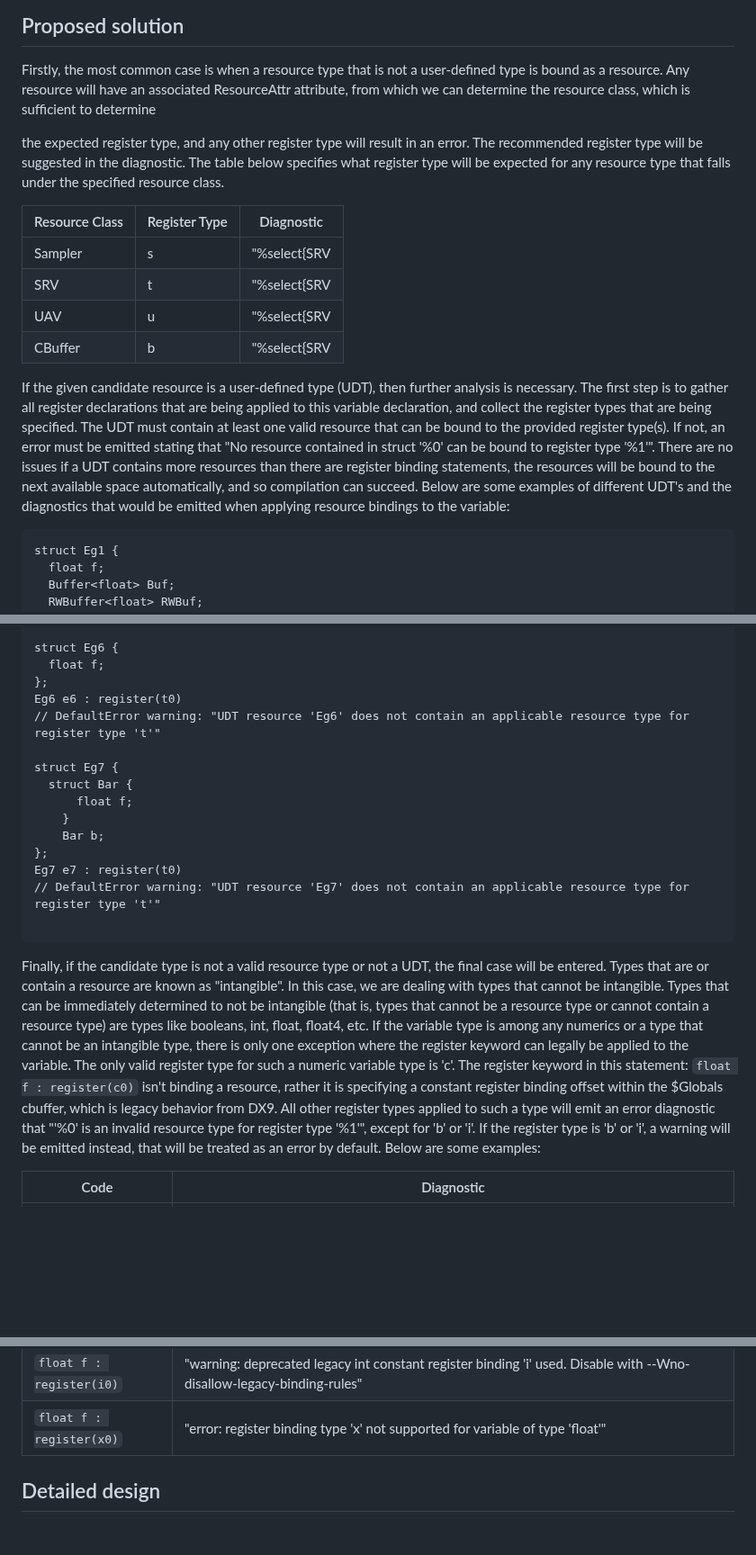
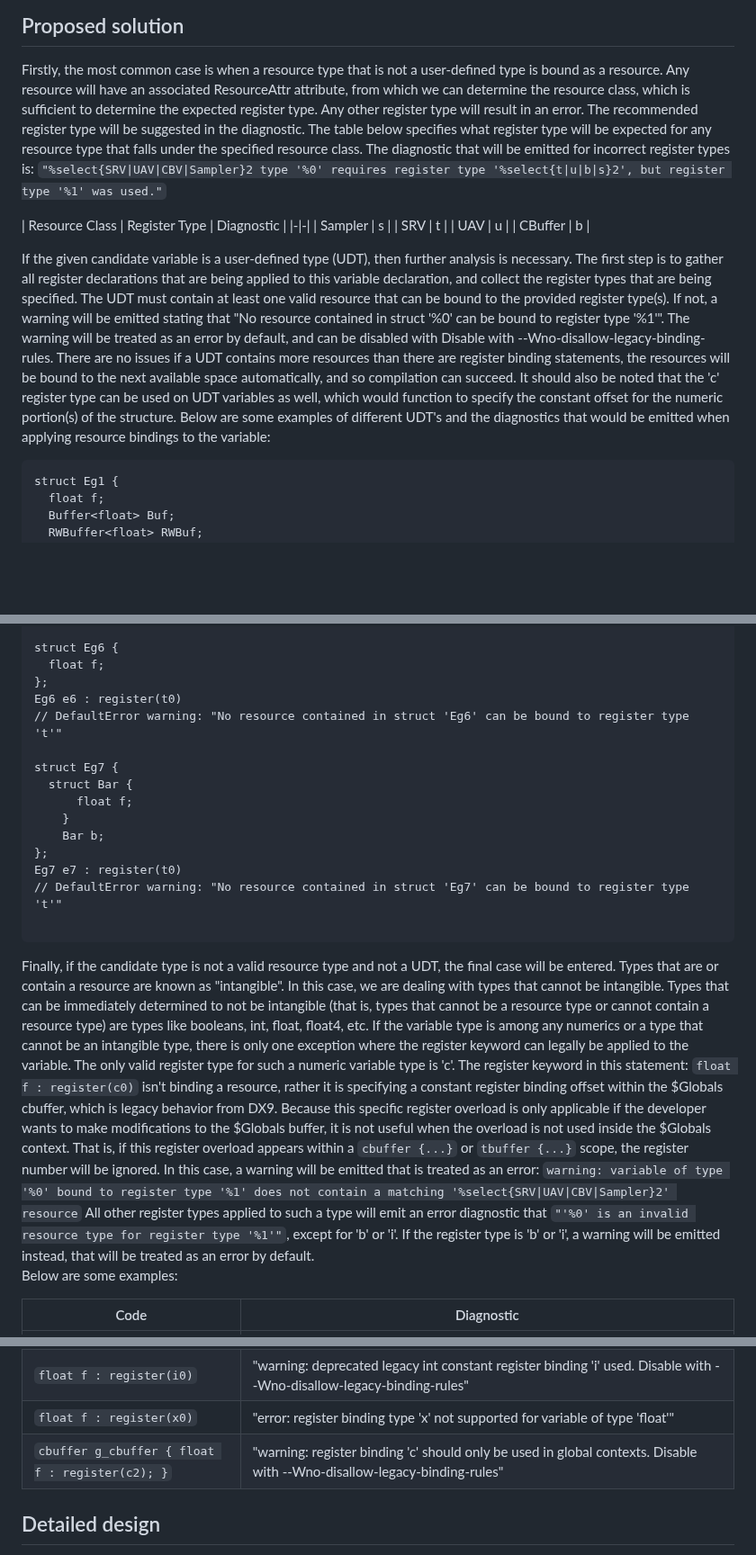
Before and after one commit to microsoft/hlsl-specs, a Markdown page: proposals/infra/INF-0004-register-types-and-diagnostics.md, 3 parts joined by grey strips. Shown at 90% size. Drawn GitHub-style; blank space fills up the shorter version.

Commit message:
remove flowcharts, add 2 new default error warnings into description, reformat a table

````diff
--- a/proposals/infra/INF-0004-register-types-and-diagnostics.md
+++ b/proposals/infra/INF-0004-register-types-and-diagnostics.md
@@ -48,32 +48,36 @@ The design below aims to specify the answer to these questions.
 Firstly, the most common case is when a resource type that is not a
 user-defined type is bound as a resource. Any resource will have an
 associated ResourceAttr attribute, from which we can determine the
-resource class, which is sufficient to determine
-
-the expected register type, and any other register type will result
-in an error. The recommended register type will be suggested in the
-diagnostic. The table below specifies what register type will be
-expected for any resource type that falls under the specified
-resource class.
+resource class, which is sufficient to determine the expected register
+type. Any other register type will result in an error. The
+recommended register type will be suggested in the diagnostic.
+The table below specifies what register type will be expected for
+any resource type that falls under the specified resource class.
+The diagnostic that will be emitted for incorrect register types is:
+`"%select{SRV|UAV|CBV|Sampler}2 type '%0' requires register type '%select{t|u|b|s}2', but register type '%1' was used."`
 
 | Resource Class | Register Type | Diagnostic |
-|-|-|-|
-| Sampler | s | "%select{SRV|UAV|CBV|Sampler}2 type '%0' requires register type '%select{t|u|b|s}2', but register type '%1' was used." |
-| SRV | t | "%select{SRV|UAV|CBV|Sampler}2 type '%0' requires register type '%select{t|u|b|s}2', but register type '%1' was used." |
-| UAV | u | "%select{SRV|UAV|CBV|Sampler}2 type '%0' requires register type '%select{t|u|b|s}2', but register type '%1' was used." |
-| CBuffer | b | "%select{SRV|UAV|CBV|Sampler}2 type '%0' requires register type '%select{t|u|b|s}2', but register type '%1' was used." |
+|-|-|
+| Sampler | s |
+| SRV | t |
+| UAV | u |
+| CBuffer | b |
 
-If the given candidate resource is a user-defined type (UDT), then further
+If the given candidate variable is a user-defined type (UDT), then further
 analysis is necessary. The first step is to gather all register declarations
 that are being applied to this variable declaration, and collect the register types
 that are being specified. The UDT must contain at least one valid resource
-that can be bound to the provided register type(s). If not, an error must be
-emitted stating that "No resource contained in struct '%0' can be bound
-to register type '%1'". There are no issues if a UDT contains more resources
-than there are register binding statements, the resources will be bound to
-the next available space automatically, and so compilation can succeed.
-Below are some examples of different UDT's and the diagnostics that
-would be emitted when applying resource bindings to the variable:
+that can be bound to the provided register type(s). If not, a warning will be
+emitted stating that "No resource contained in struct '%0' can be bound to register
+type '%1'". The warning will be treated as an error by default, and can be disabled
+with Disable with --Wno-disallow-legacy-binding-rules. There are no issues if a UDT
+contains more resources than there are register binding statements, the resources
+will be bound to the next available space automatically, and so compilation can
+succeed. It should also be noted that the 'c' register type can be used on UDT
+variables as well, which would function to specify the constant offset for the
+numeric portion(s) of the structure. Below are some examples of different UDT's
+and the diagnostics that would be emitted when applying resource bindings to the
+variable:
 
 ```
 struct Eg1 {
@@ -120,7 +124,7 @@ struct Eg6 {
   float f;
 };
 Eg6 e6 : register(t0)
-// DefaultError warning: "UDT resource 'Eg6' does not contain an applicable resource type for register type 't'"
+// DefaultError warning: "No resource contained in struct 'Eg6' can be bound to register type 't'"
 
 struct Eg7 {
   struct Bar {
@@ -129,11 +133,11 @@ struct Eg7 {
     Bar b;
 };
 Eg7 e7 : register(t0)
-// DefaultError warning: "UDT resource 'Eg7' does not contain an applicable resource type for register type 't'"
+// DefaultError warning: "No resource contained in struct 'Eg7' can be bound to register type 't'"
 
 ```
 
-Finally, if the candidate type is not a valid resource type or not a UDT, the
+Finally, if the candidate type is not a valid resource type and not a UDT, the
 final case will be entered. Types that are or contain a resource are known as
 "intangible". In this case, we are dealing with types that cannot be intangible.
 Types that can be immediately determined to not be intangible (that is, types that
@@ -144,10 +148,17 @@ can legally be applied to the variable. The only valid register type for such a
 numeric variable type is 'c'. The register keyword in this statement:
 `float f : register(c0)`
 isn't binding a resource, rather it is specifying a constant register binding offset
-within the $Globals cbuffer, which is legacy behavior from DX9. All other register types
-applied to such a type will emit an error diagnostic that "'%0' is an invalid resource
-type for register type '%1'", except for 'b' or 'i'. If the register type is 'b' or 'i',
-a warning will be emitted instead, that will be treated as an error by default.
+within the $Globals cbuffer, which is legacy behavior from DX9. Because this specific
+register overload is only applicable if the developer wants to make modifications to the
+$Globals buffer, it is not useful when the overload is not used inside the $Globals
+context. That is, if this register overload appears within a `cbuffer {...}` or
+`tbuffer {...}` scope, the register number will be ignored. In this case, a warning will
+be emitted that is treated as an error:
+`warning: variable of type '%0' bound to register type '%1' does not contain a matching '%select{SRV|UAV|CBV|Sampler}2' resource`
+All other register types applied to such a type will emit an error diagnostic that
+`"'%0' is an invalid resource type for register type '%1'"`, except for 'b' or 'i'.
+If the register type is 'b' or 'i', a warning will be emitted instead, that will be
+treated as an error by default. <br>
 Below are some examples:
 
 | Code | Diagnostic |
@@ -157,7 +168,7 @@ Below are some examples:
 | `float f : register(b0)` | "warning: deprecated legacy bool constant register binding 'b' used. 'b' is only used for constant buffer resource binding. Disable with --Wno-disallow-legacy-binding-rules" |
 | `float f : register(i0)` | "warning: deprecated legacy int constant register binding 'i' used. Disable with --Wno-disallow-legacy-binding-rules" |
 | `float f : register(x0)` | "error: register binding type 'x' not supported for variable of type 'float'" |
-
+| `cbuffer g_cbuffer { float f : register(c2); }` | "warning: register binding 'c' should only be used in global contexts. Disable with --Wno-disallow-legacy-binding-rules" |
 
 
 ## Detailed design
````
Also changed, not shown: other parts of proposals/infra/INF-0004-register-types-and-diagnostics.md (+8 -80 lines).
